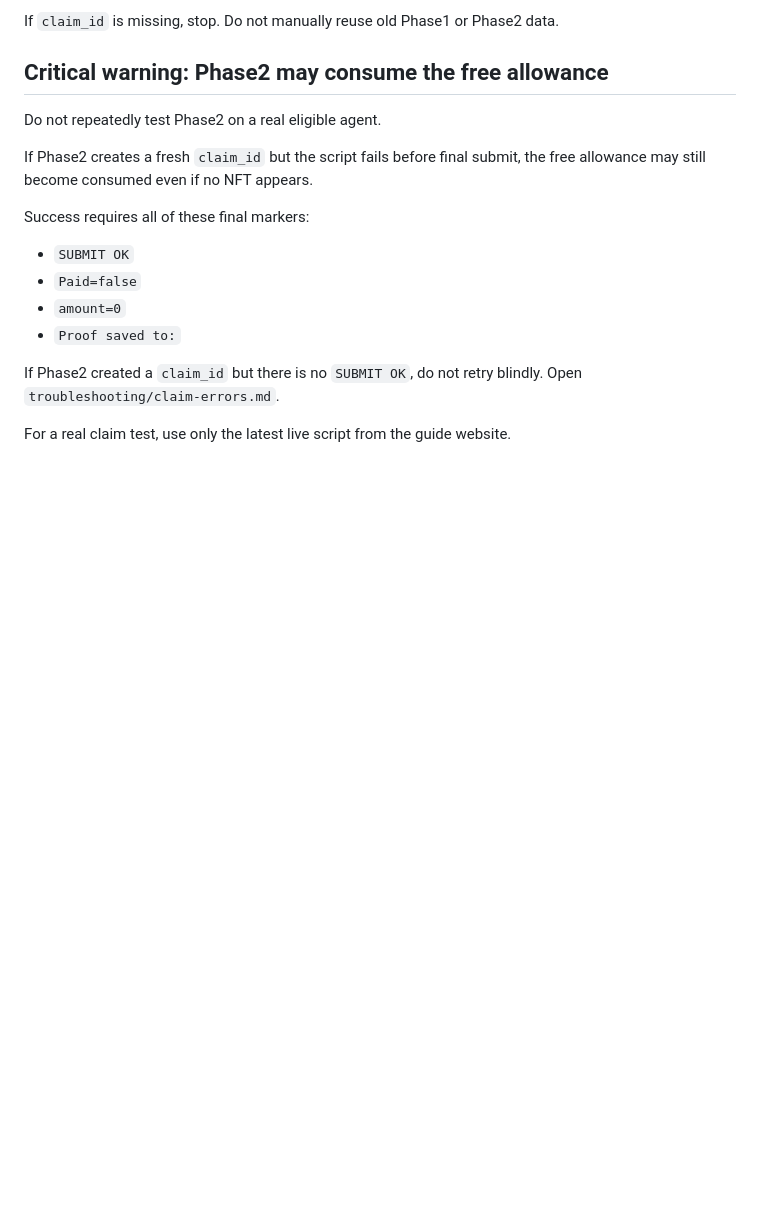
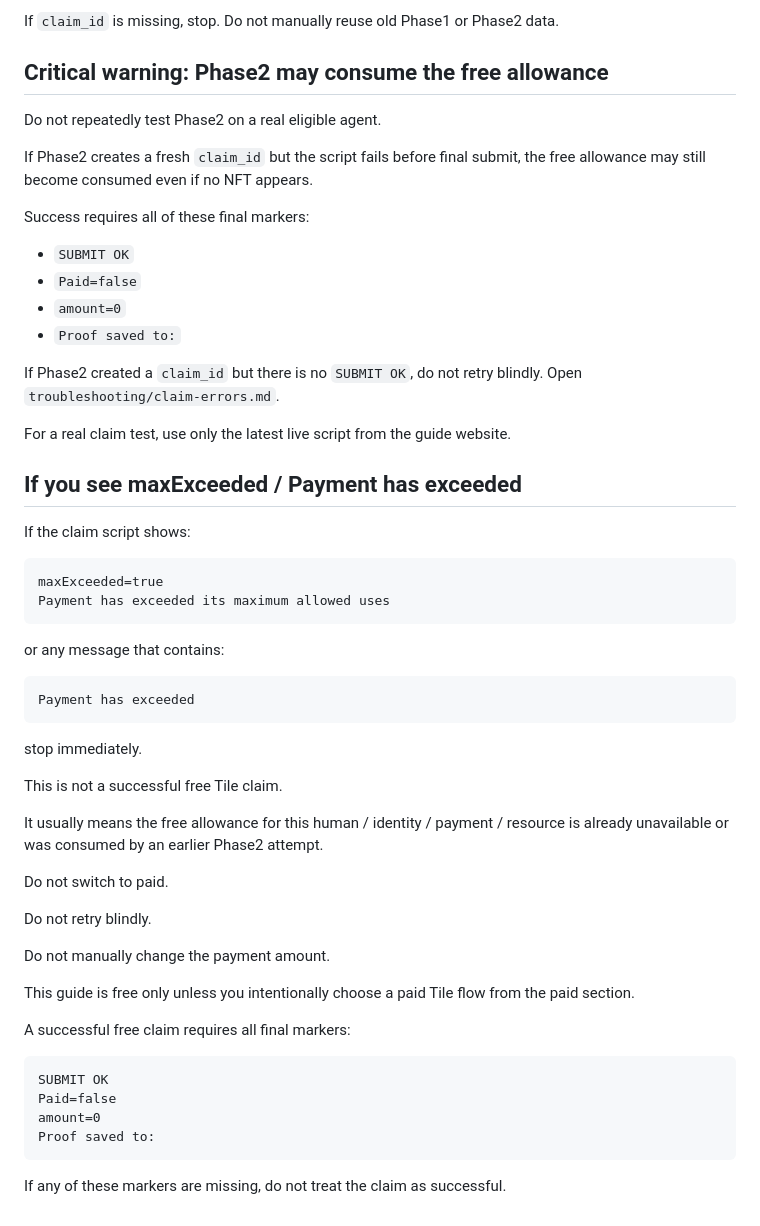
Before and after one commit to gn1y2025/gn1y-billions-tile-guide, a Markdown page: guides/free-claim-copy-paste-windows.md, the part around the change. Rendered like a GitHub page; blank space fills up the shorter version.

Commit message:
Add maxExceeded and existing agent route guidance

````diff
--- a/guides/free-claim-copy-paste-windows.md
+++ b/guides/free-claim-copy-paste-windows.md
@@ -210,3 +210,43 @@ Success requires all of these final markers:
 If Phase2 created a `claim_id` but there is no `SUBMIT OK`, do not retry blindly. Open `troubleshooting/claim-errors.md`.
 
 For a real claim test, use only the latest live script from the guide website.
+
+## If you see maxExceeded / Payment has exceeded
+
+If the claim script shows:
+
+```text
+maxExceeded=true
+Payment has exceeded its maximum allowed uses
+```
+
+or any message that contains:
+
+```text
+Payment has exceeded
+```
+
+stop immediately.
+
+This is not a successful free Tile claim.
+
+It usually means the free allowance for this human / identity / payment / resource is already unavailable or was consumed by an earlier Phase2 attempt.
+
+Do not switch to paid.
+
+Do not retry blindly.
+
+Do not manually change the payment amount.
+
+This guide is free only unless you intentionally choose a paid Tile flow from the paid section.
+
+A successful free claim requires all final markers:
+
+```text
+SUBMIT OK
+Paid=false
+amount=0
+Proof saved to:
+```
+
+If any of these markers are missing, do not treat the claim as successful.
````
Also changed, not shown: COMMAND_CENTER.md (+23 -0 lines).
